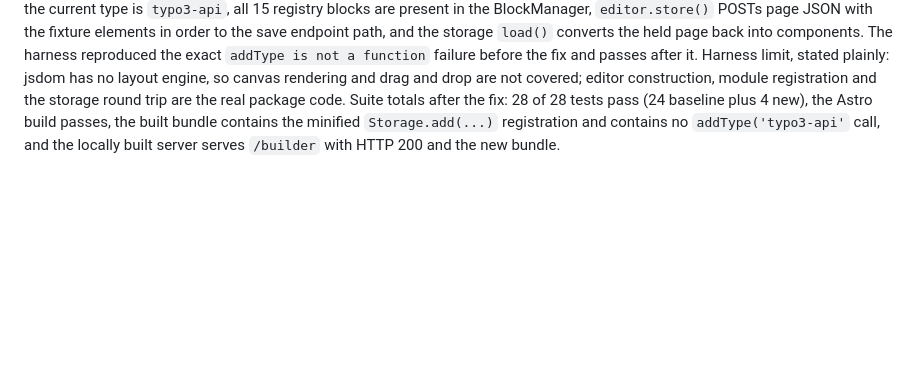
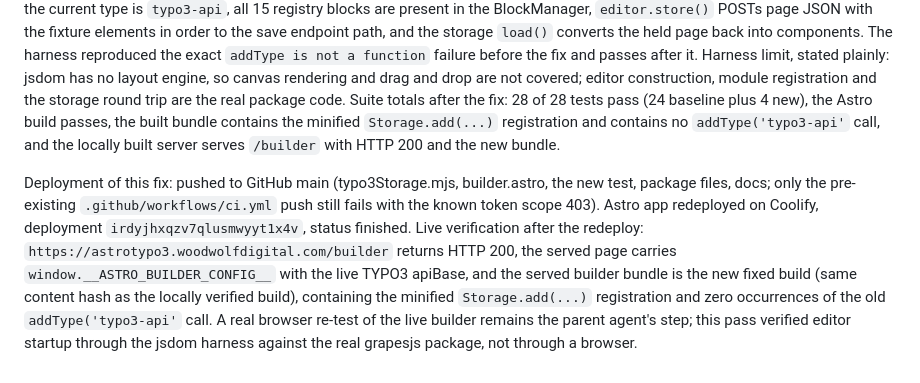
Before and after one commit to crayonwebstudio/astrotypo3, a Markdown page: docs/FINAL_REPORT.md, the part around the change. Rendered like a GitHub page; blank space fills up the shorter version.

```diff
--- a/docs/FINAL_REPORT.md
+++ b/docs/FINAL_REPORT.md
@@ -149,3 +149,5 @@ Why the tests missed it: the existing GrapesJS tests are pure-logic tests. They
 Fix: registration now lives in one exported function, `registerGrapesStorage(editor, state, client)` in `apps/astro-frontend/src/lib/typo3Storage.mjs`, which calls `editor.Storage.add(GRAPES_STORAGE_TYPE_ID, createGrapesStorageType(state, client))`. `src/pages/builder.astro` calls that function from its init plugin, so the page and the tests run the exact same code path. All previous behaviour is preserved: API base resolution from `window.__ASTRO_BUILDER_CONFIG__`, the `x-preview-token` header on writes, page JSON conversion, element types loading, and the demo fallback when no config is injected.
 
 Regression coverage: new `apps/astro-frontend/tests/storage-editor.test.mjs` (4 tests) sets up jsdom, imports the real grapesjs package, inits an editor with the builder's storageManager config and the shared registration function, and asserts: the editor constructs without throwing, `StorageManager.get('typo3-api')` returns a storage with `load` and `store` functions and the current type is `typo3-api`, all 15 registry blocks are present in the BlockManager, `editor.store()` POSTs page JSON with the fixture elements in order to the save endpoint path, and the storage `load()` converts the held page back into components. The harness reproduced the exact `addType is not a function` failure before the fix and passes after it. Harness limit, stated plainly: jsdom has no layout engine, so canvas rendering and drag and drop are not covered; editor construction, module registration and the storage round trip are the real package code. Suite totals after the fix: 28 of 28 tests pass (24 baseline plus 4 new), the Astro build passes, the built bundle contains the minified `Storage.add(...)` registration and contains no `addType('typo3-api'` call, and the locally built server serves `/builder` with HTTP 200 and the new bundle.
+
+Deployment of this fix: pushed to GitHub main (typo3Storage.mjs, builder.astro, the new test, package files, docs; only the pre-existing `.github/workflows/ci.yml` push still fails with the known token scope 403). Astro app redeployed on Coolify, deployment `irdyjhxqzv7qlusmwyyt1x4v`, status finished. Live verification after the redeploy: `https://astrotypo3.woodwolfdigital.com/builder` returns HTTP 200, the served page carries `window.__ASTRO_BUILDER_CONFIG__` with the live TYPO3 apiBase, and the served builder bundle is the new fixed build (same content hash as the locally verified build), containing the minified `Storage.add(...)` registration and zero occurrences of the old `addType('typo3-api'` call. A real browser re-test of the live builder remains the parent agent's step; this pass verified editor startup through the jsdom harness against the real grapesjs package, not through a browser.
```
